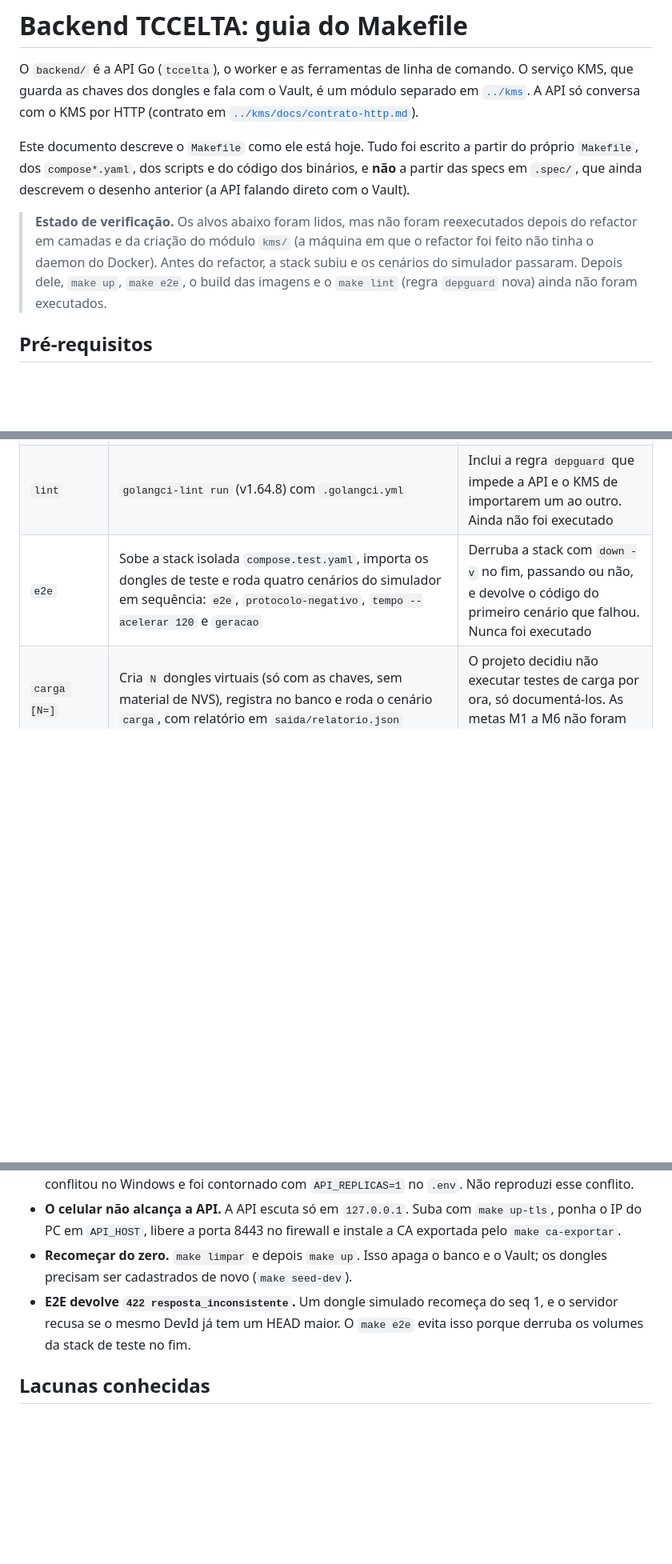
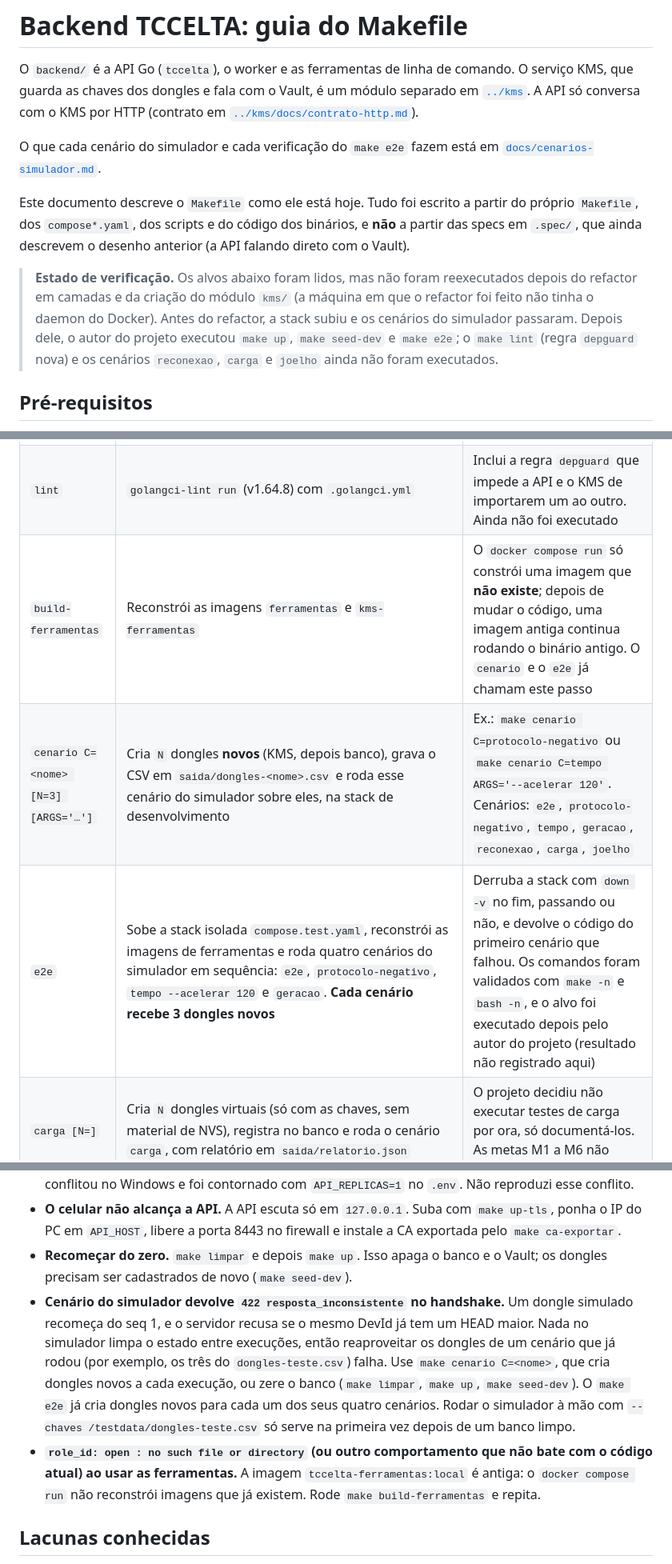
Before and after one commit to rodrigomarcolin/tccelta, a Markdown page: backend/README.md, 3 parts joined by grey strips. Shown at 80% size. Drawn GitHub-style; blank space fills up the shorter version.

```diff
--- a/backend/README.md
+++ b/backend/README.md
@@ -3,6 +3,9 @@
 O `backend/` é a API Go (`tccelta`), o worker e as ferramentas de linha de comando. O serviço KMS, que guarda
 as chaves dos dongles e fala com o Vault, é um módulo separado em [`../kms`](../kms/README.md). A API só
 conversa com o KMS por HTTP (contrato em [`../kms/docs/contrato-http.md`](../kms/docs/contrato-http.md)).
+
+O que cada cenário do simulador e cada verificação do `make e2e` fazem está em
+[`docs/cenarios-simulador.md`](docs/cenarios-simulador.md).
 
 Este documento descreve o `Makefile` como ele está hoje. Tudo foi escrito a partir do próprio `Makefile`,
 dos `compose*.yaml`, dos scripts e do código dos binários, e **não** a partir das specs em `.spec/`, que
@@ -10,8 +13,9 @@ ainda descrevem o desenho anterior (a API falando direto com o Vault).
 
 > **Estado de verificação.** Os alvos abaixo foram lidos, mas não foram reexecutados depois do refactor em
 > camadas e da criação do módulo `kms/` (a máquina em que o refactor foi feito não tinha o daemon do Docker).
-> Antes do refactor, a stack subiu e os cenários do simulador passaram. Depois dele, `make up`, `make e2e`, o
-> build das imagens e o `make lint` (regra `depguard` nova) ainda não foram executados.
+> Antes do refactor, a stack subiu e os cenários do simulador passaram. Depois dele, o autor do projeto
+> executou `make up`, `make seed-dev` e `make e2e`; o `make lint` (regra `depguard` nova) e os cenários
+> `reconexao`, `carga` e `joelho` ainda não foram executados.
 
 ## Pré-requisitos
 
@@ -139,7 +144,9 @@ cadastrá-lo, monte um CSV com o mesmo formato (`dev_id_hex,k_auth_hex,k_rec_hex
 | `teste-integracao` | `go test -p 1 -tags integracao -race ./...`, com o socket do Docker montado para o testcontainers | Hoje **nenhum arquivo** tem a tag `integracao`, então o alvo só reexecuta os testes de unidade |
 | `vetores` | Roda `scripts/gerar_vetores.py`, que gera `internal/dominio/protocolo/testdata/vetores.json` e o copia para `../mobile-app/test/fixtures/protocolo_vetores.json` | O script foi escrito de forma independente do código Go, a partir da spec, para servir de referência cruzada. Os vetores do firmware (`vetores_firmware.json`) vêm de outro gerador, o `vectors.py` |
 | `lint` | `golangci-lint run` (v1.64.8) com `.golangci.yml` | Inclui a regra `depguard` que impede a API e o KMS de importarem um ao outro. Ainda não foi executado |
-| `e2e` | Sobe a stack isolada `compose.test.yaml`, importa os dongles de teste e roda quatro cenários do simulador em sequência: `e2e`, `protocolo-negativo`, `tempo --acelerar 120` e `geracao` | Derruba a stack com `down -v` no fim, passando ou não, e devolve o código do primeiro cenário que falhou. Nunca foi executado |
+| `build-ferramentas` | Reconstrói as imagens `ferramentas` e `kms-ferramentas` | O `docker compose run` só constrói uma imagem que **não existe**; depois de mudar o código, uma imagem antiga continua rodando o binário antigo. O `cenario` e o `e2e` já chamam este passo |
+| `cenario C=<nome> [N=3] [ARGS='…']` | Cria `N` dongles **novos** (KMS, depois banco), grava o CSV em `saida/dongles-<nome>.csv` e roda esse cenário do simulador sobre eles, na stack de desenvolvimento | Ex.: `make cenario C=protocolo-negativo` ou `make cenario C=tempo ARGS='--acelerar 120'`. Cenários: `e2e`, `protocolo-negativo`, `tempo`, `geracao`, `reconexao`, `carga`, `joelho` |
+| `e2e` | Sobe a stack isolada `compose.test.yaml`, reconstrói as imagens de ferramentas e roda quatro cenários do simulador em sequência: `e2e`, `protocolo-negativo`, `tempo --acelerar 120` e `geracao`. **Cada cenário recebe 3 dongles novos** | Derruba a stack com `down -v` no fim, passando ou não, e devolve o código do primeiro cenário que falhou. Os comandos foram validados com `make -n` e `bash -n`, e o alvo foi executado depois pelo autor do projeto (resultado não registrado aqui) |
 | `carga [N=]` | Cria `N` dongles virtuais (só com as chaves, sem material de NVS), registra no banco e roda o cenário `carga`, com relatório em `saida/relatorio.json` | O projeto decidiu não executar testes de carga por ora, só documentá-los. As metas M1 a M6 não foram medidas |
 
 ## Stacks e perfis
@@ -264,8 +271,16 @@ binário `tccelta`.
   em `API_HOST`, libere a porta 8443 no firewall e instale a CA exportada pelo `make ca-exportar`.
 - **Recomeçar do zero.** `make limpar` e depois `make up`. Isso apaga o banco e o Vault; os dongles
   precisam ser cadastrados de novo (`make seed-dev`).
-- **E2E devolve `422 resposta_inconsistente`.** Um dongle simulado recomeça do seq 1, e o servidor recusa se o
-  mesmo DevId já tem um HEAD maior. O `make e2e` evita isso porque derruba os volumes da stack de teste no fim.
+- **Cenário do simulador devolve `422 resposta_inconsistente` no handshake.** Um dongle simulado recomeça do
+  seq 1, e o servidor recusa se o mesmo DevId já tem um HEAD maior. Nada no simulador limpa o estado entre
+  execuções, então reaproveitar os dongles de um cenário que já rodou (por exemplo, os três do
+  `dongles-teste.csv`) falha. Use `make cenario C=<nome>`, que cria dongles novos a cada execução, ou zere o
+  banco (`make limpar`, `make up`, `make seed-dev`). O `make e2e` já cria dongles novos para cada um dos seus
+  quatro cenários. Rodar o simulador à mão com `--chaves /testdata/dongles-teste.csv` só serve na primeira vez
+  depois de um banco limpo.
+- **`role_id: open : no such file or directory` (ou outro comportamento que não bate com o código atual) ao
+  usar as ferramentas.** A imagem `tccelta-ferramentas:local` é antiga: o `docker compose run` não reconstrói
+  imagens que já existem. Rode `make build-ferramentas` e repita.
 
 ## Lacunas conhecidas
 
```
Also changed, not shown: other parts of backend/README.md (+1 -0 lines), backend/docs/cenarios-simulador.md (added, +226 -0 lines).
